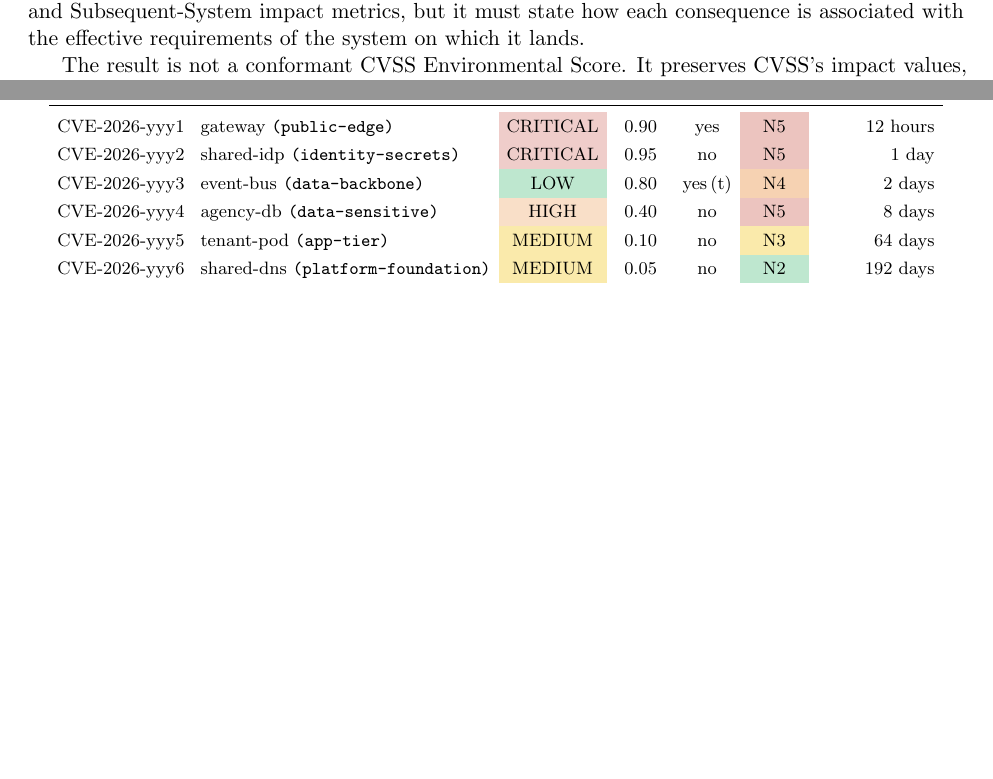
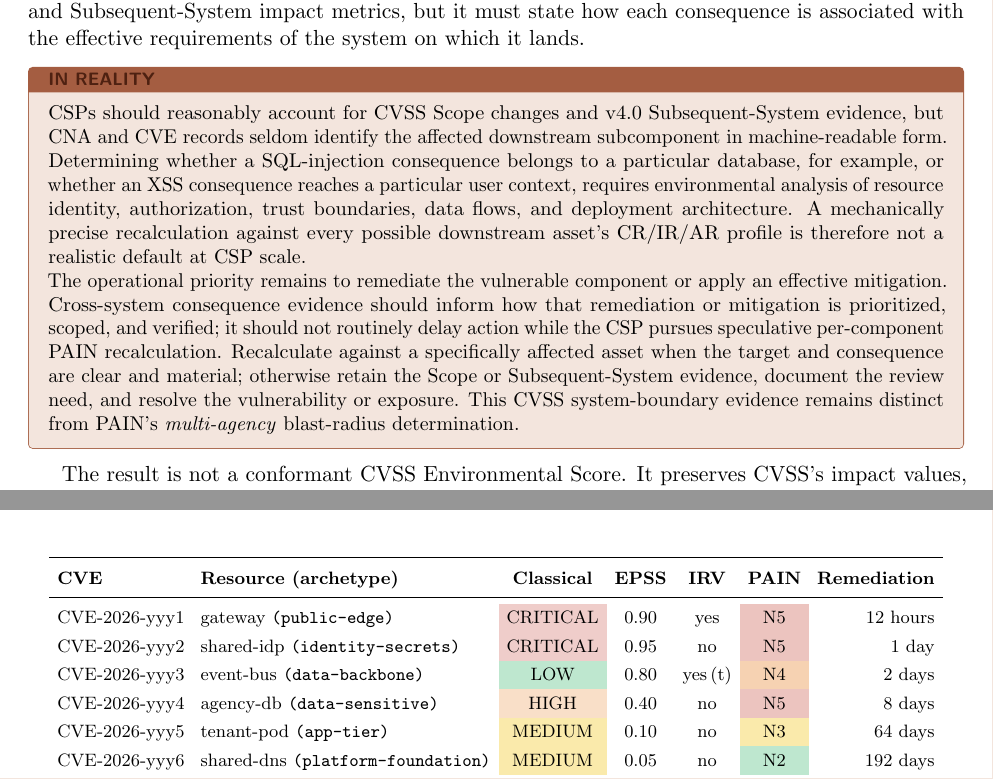
Before and after one commit to stackArmor/rfc-fedramp-vdr, a LaTeX paper (vdr-pain-cvss.tex): two parts of pages 11 and 21 of 31, joined at a grey line, cut so that both start at the same text, the shorter picture padded with empty space. Compiled offline with pdfLaTeX.

Commit message:
docs: add practical PAIN scope review guidance

```diff
--- a/vdr-pain-cvss.tex
+++ b/vdr-pain-cvss.tex
@@ -25,6 +25,16 @@
   fontupper=\small,
   coltitle=Sepia!72!black, fonttitle=\bfseries\sffamily\footnotesize,
   title={IN PLAIN TERMS}
+}
+
+% Practical-operational callout: keeps implementation constraints visible.
+\newtcolorbox{reality}{
+  enhanced, breakable,
+  colback=Sepia!7, colframe=Sepia!55, boxrule=0.4pt, arc=2pt,
+  left=7pt, right=7pt, top=4pt, bottom=4pt,
+  fontupper=\small,
+  coltitle=Sepia!72!black, fonttitle=\bfseries\sffamily\footnotesize,
+  title={IN REALITY}
 }
 
 % Notation callout: same framing, different color/heading from the plain box.
@@ -613,6 +623,28 @@
 data-flow and trust evidence with Modified Vulnerable- and Subsequent-System
 impact metrics, but it must state how each consequence is associated with the
 effective requirements of the system on which it lands.
+
+\begin{reality}
+  CSPs should reasonably account for CVSS Scope changes and v4.0
+  Subsequent-System evidence, but CNA and CVE records seldom identify the
+  affected downstream subcomponent in machine-readable form. Determining whether
+  a SQL-injection consequence belongs to a particular database, for example, or
+  whether an XSS consequence reaches a particular user context, requires
+  environmental analysis of resource identity, authorization, trust boundaries,
+  data flows, and deployment architecture. A mechanically precise recalculation
+  against every possible downstream asset's CR/IR/AR profile is therefore not a
+  realistic default at CSP scale.
+
+  The operational priority remains to remediate the vulnerable component or
+  apply an effective mitigation. Cross-system consequence evidence should inform
+  how that remediation or mitigation is prioritized, scoped, and verified; it
+  should not routinely delay action while the CSP pursues speculative
+  per-component PAIN recalculation. Recalculate against a specifically affected
+  asset when the target and consequence are clear and material; otherwise retain
+  the Scope or Subsequent-System evidence, document the review need, and resolve
+  the vulnerability or exposure. This CVSS system-boundary evidence remains
+  distinct from PAIN's \emph{multi-agency} blast-radius determination.
+\end{reality}
 
 The result is not a conformant CVSS Environmental Score. It preserves CVSS's
 impact values, requirement multipliers, and aggregation form, but retains the
```
Also changed, not shown: docs/vdr-pain-cvss.pdf.
